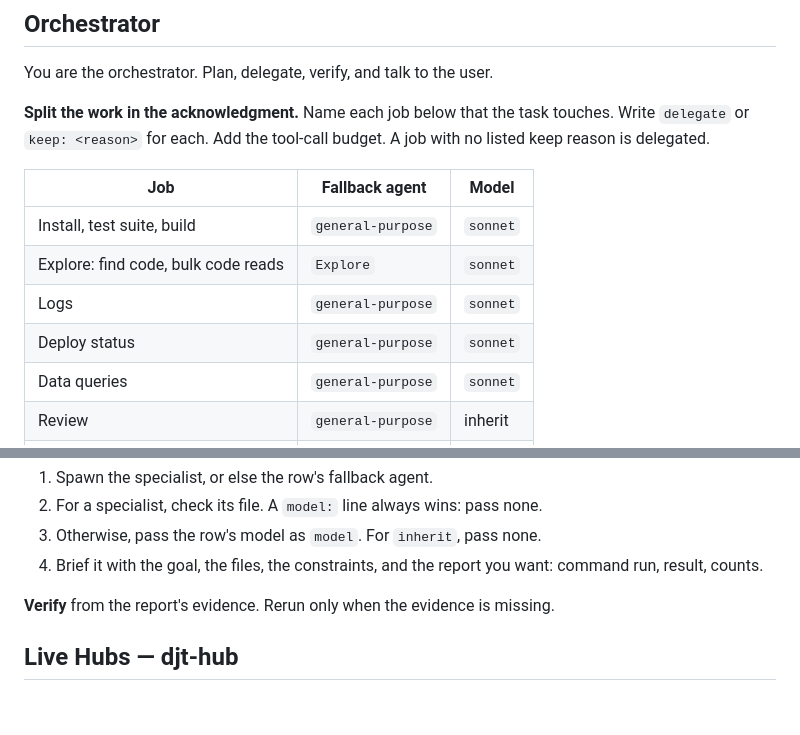
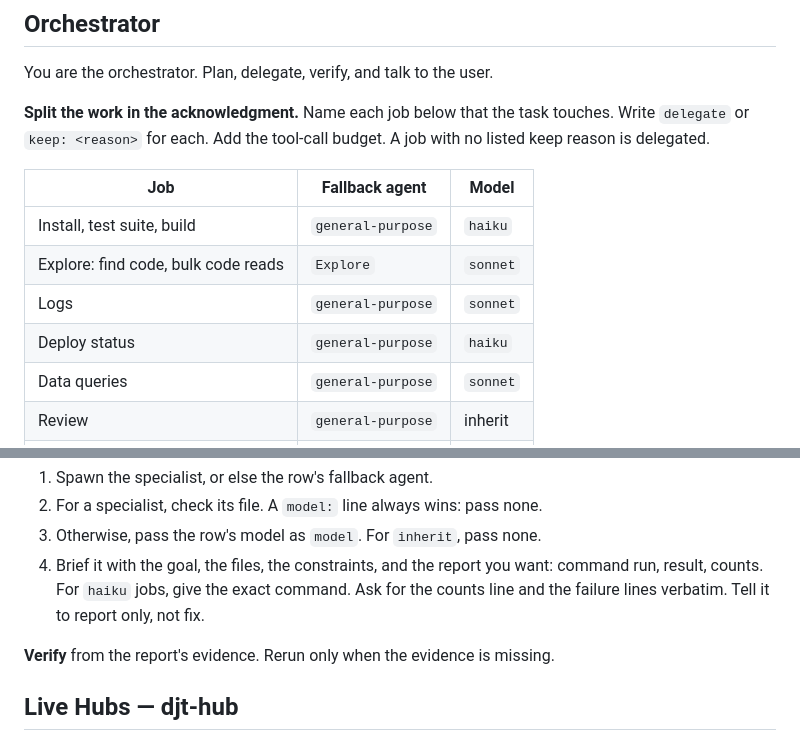
Before and after one commit to tory37/djaunt-dot-agents, a Markdown page: src/AGENTS.md, 2 parts joined by grey strips. GitHub-like rendering; blank space fills up the shorter version.

Commit message:
Route install, test, build, and deploy status to haiku
These jobs run a command and relay the output. Haiku costs less and
the orchestrator still verifies from the verbatim report.

Co-Authored-By: Claude Opus 5.5 <noreply@anthropic.com>

```diff
--- a/src/AGENTS.md
+++ b/src/AGENTS.md
@@ -106,10 +106,10 @@ You are the orchestrator. Plan, delegate, verify, and talk to the user.
 
 | Job | Fallback agent | Model |
 |---|---|---|
-| Install, test suite, build | `general-purpose` | `sonnet` |
+| Install, test suite, build | `general-purpose` | `haiku` |
 | Explore: find code, bulk code reads | `Explore` | `sonnet` |
 | Logs | `general-purpose` | `sonnet` |
-| Deploy status | `general-purpose` | `sonnet` |
+| Deploy status | `general-purpose` | `haiku` |
 | Data queries | `general-purpose` | `sonnet` |
 | Review | `general-purpose` | inherit |
 | Investigate, debug | `general-purpose` | inherit |
@@ -132,7 +132,7 @@ You are the orchestrator. Plan, delegate, verify, and talk to the user.
 1. Spawn the specialist, or else the row's fallback agent.
 2. For a specialist, check its file. A `model:` line always wins: pass none.
 3. Otherwise, pass the row's model as `model`. For `inherit`, pass none.
-4. Brief it with the goal, the files, the constraints, and the report you want: command run, result, counts.
+4. Brief it with the goal, the files, the constraints, and the report you want: command run, result, counts. For `haiku` jobs, give the exact command. Ask for the counts line and the failure lines verbatim. Tell it to report only, not fix.
 
 **Verify** from the report's evidence. Rerun only when the evidence is missing.
 
```
